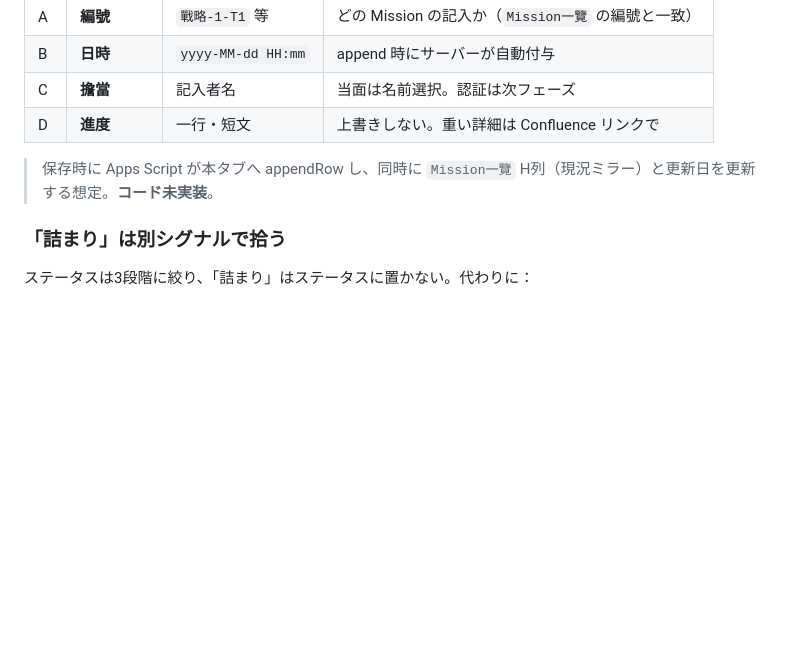
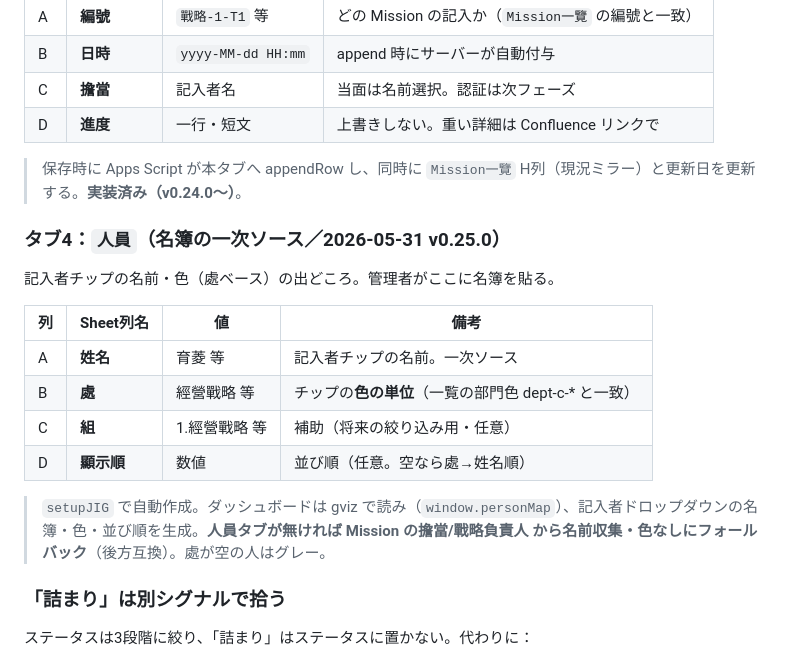
Before and after one commit to benesse-lc8t/JIG-Issues-master, a Markdown page: CLAUDE.md, the part around the change. Drawn GitHub-style; blank space fills up the shorter version.

Commit message:
docs: データモデルに人員タブ（タブ4）を追記、進度ログを実装済みに更新
- タブ4 人員（姓名/處/組/顯示順）を §5 に追加。記入者チップの名簿・色の
  一次ソース。人員タブが無ければ従来の名前収集にフォールバック
- Mission進度ログ の注記を「コード未実装」→「実装済み（v0.24.0〜）」に修正

```diff
--- a/CLAUDE.md
+++ b/CLAUDE.md
@@ -132,7 +132,20 @@
 | C | **擔當** | 記入者名 | 当面は名前選択。認証は次フェーズ |
 | D | **進度** | 一行・短文 | 上書きしない。重い詳細は Confluence リンクで |
 
-> 保存時に Apps Script が本タブへ appendRow し、同時に `Mission一覽` H列（現況ミラー）と更新日を更新する想定。**コード未実装**。
+> 保存時に Apps Script が本タブへ appendRow し、同時に `Mission一覽` H列（現況ミラー）と更新日を更新する。**実装済み（v0.24.0〜）**。
+
+### タブ4：`人員`（名簿の一次ソース／2026-05-31 v0.25.0）
+
+記入者チップの名前・色（處ベース）の出どころ。管理者がここに名簿を貼る。
+
+| 列 | Sheet列名 | 値 | 備考 |
+|---|---|---|---|
+| A | **姓名** | 育菱 等 | 記入者チップの名前。一次ソース |
+| B | **處** | 經營戰略 等 | チップの**色の単位**（一覧の部門色 dept-c-* と一致） |
+| C | **組** | 1.經營戰略 等 | 補助（将来の絞り込み用・任意） |
+| D | **顯示順** | 数値 | 並び順（任意。空なら處→姓名順） |
+
+> `setupJIG` で自動作成。ダッシュボードは gviz で読み（`window.personMap`）、記入者ドロップダウンの名簿・色・並び順を生成。**人員タブが無ければ Mission の擔當/戰略負責人 から名前収集・色なしにフォールバック**（後方互換）。處が空の人はグレー。
 
 ### 「詰まり」は別シグナルで拾う
 ステータスは3段階に絞り、「詰まり」はステータスに置かない。代わりに：
```
